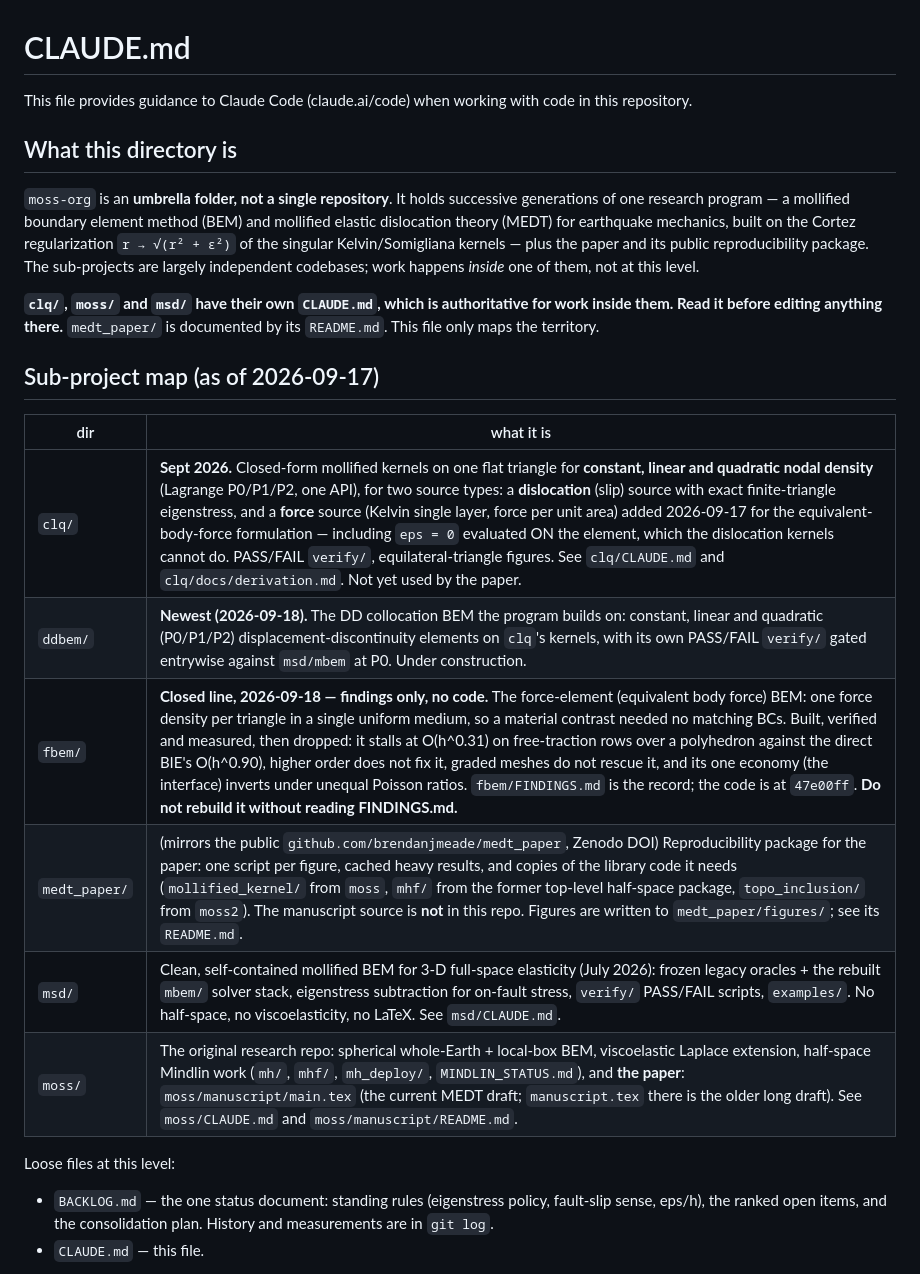
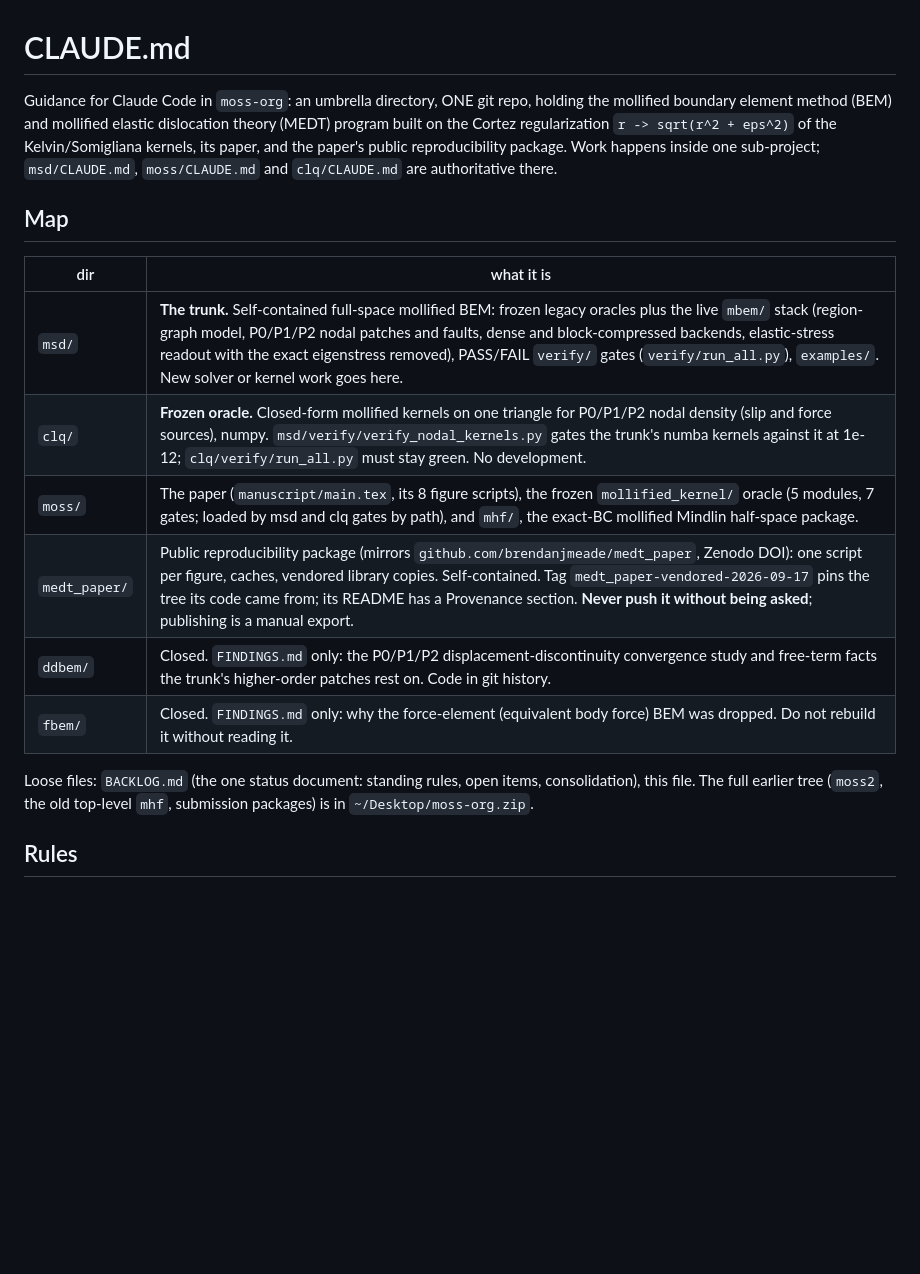
Before and after one commit to brendanjmeade/mbem, a Markdown page: CLAUDE.md, the part around one of its changes. Rendered like a GitHub page; blank space fills up the shorter version.

```diff
--- a/CLAUDE.md
+++ b/CLAUDE.md
@@ -1,36 +1,26 @@
 # CLAUDE.md
 
-This file provides guidance to Claude Code (claude.ai/code) when working with code in this repository.
+Guidance for Claude Code in `moss-org`: an umbrella directory, ONE git repo,
+holding the mollified boundary element method (BEM) and mollified elastic
+dislocation theory (MEDT) program built on the Cortez regularization
+`r -> sqrt(r^2 + eps^2)` of the Kelvin/Somigliana kernels, its paper, and the
+paper's public reproducibility package. Work happens inside one sub-project;
+`msd/CLAUDE.md`, `moss/CLAUDE.md` and `clq/CLAUDE.md` are authoritative there.
 
-## What this directory is
-
-`moss-org` is an **umbrella folder, not a single repository**. It holds successive
-generations of one research program — a mollified boundary element method (BEM)
-and mollified elastic dislocation theory (MEDT) for earthquake mechanics, built on
-the Cortez regularization `r → √(r² + ε²)` of the singular Kelvin/Somigliana
-kernels — plus the paper and its public reproducibility package. The sub-projects
-are largely independent codebases; work happens *inside* one of them, not at this
-level.
-
-**`clq/`, `moss/` and `msd/` have their own `CLAUDE.md`, which is authoritative
-for work inside them. Read it before editing anything there.** `medt_paper/` is
-documented by its `README.md`. This file only maps the territory.
-
-## Sub-project map (as of 2026-09-17)
+## Map
 
 | dir | what it is |
 |---|---|
-| `clq/` | **Sept 2026.** Closed-form mollified kernels on one flat triangle for **constant, linear and quadratic nodal density** (Lagrange P0/P1/P2, one API), for two source types: a **dislocation** (slip) source with exact finite-triangle eigenstress, and a **force** source (Kelvin single layer, force per unit area) added 2026-09-17 for the equivalent-body-force formulation — including `eps = 0` evaluated ON the element, which the dislocation kernels cannot do. PASS/FAIL `verify/`, equilateral-triangle figures. See `clq/CLAUDE.md` and `clq/docs/derivation.md`. Not yet used by the paper. |
-| `ddbem/` | **Newest (2026-09-18).** The DD collocation BEM the program builds on: constant, linear and quadratic (P0/P1/P2) displacement-discontinuity elements on `clq`'s kernels, with its own PASS/FAIL `verify/` gated entrywise against `msd/mbem` at P0. Under construction. |
-| `fbem/` | **Closed line, 2026-09-18 — findings only, no code.** The force-element (equivalent body force) BEM: one force density per triangle in a single uniform medium, so a material contrast needed no matching BCs. Built, verified and measured, then dropped: it stalls at O(h^0.31) on free-traction rows over a polyhedron against the direct BIE's O(h^0.90), higher order does not fix it, graded meshes do not rescue it, and its one economy (the interface) inverts under unequal Poisson ratios. `fbem/FINDINGS.md` is the record; the code is at `47e00ff`. **Do not rebuild it without reading FINDINGS.md.** |
-| `medt_paper/` | (mirrors the public `github.com/brendanjmeade/medt_paper`, Zenodo DOI) Reproducibility package for the paper: one script per figure, cached heavy results, and copies of the library code it needs (`mollified_kernel/` from `moss`, `mhf/` from the former top-level half-space package, `topo_inclusion/` from `moss2`). The manuscript source is **not** in this repo. Figures are written to `medt_paper/figures/`; see its `README.md`. |
-| `msd/` | Clean, self-contained mollified BEM for 3-D full-space elasticity (July 2026): frozen legacy oracles + the rebuilt `mbem/` solver stack, eigenstress subtraction for on-fault stress, `verify/` PASS/FAIL scripts, `examples/`. No half-space, no viscoelasticity, no LaTeX. See `msd/CLAUDE.md`. |
-| `moss/` | The original research repo: spherical whole-Earth + local-box BEM, viscoelastic Laplace extension, half-space Mindlin work (`mh/`, `mhf/`, `mh_deploy/`, `MINDLIN_STATUS.md`), and **the paper**: `moss/manuscript/main.tex` (the current MEDT draft; `manuscript.tex` there is the older long draft). See `moss/CLAUDE.md` and `moss/manuscript/README.md`. |
+| `msd/` | **The trunk.** Self-contained full-space mollified BEM: frozen legacy oracles plus the live `mbem/` stack (region-graph model, P0/P1/P2 nodal patches and faults, dense and block-compressed backends, elastic-stress readout with the exact eigenstress removed), PASS/FAIL `verify/` gates (`verify/run_all.py`), `examples/`. New solver or kernel work goes here. |
+| `clq/` | **Frozen oracle.** Closed-form mollified kernels on one triangle for P0/P1/P2 nodal density (slip and force sources), numpy. `msd/verify/verify_nodal_kernels.py` gates the trunk's numba kernels against it at 1e-12; `clq/verify/run_all.py` must stay green. No development. |
+| `moss/` | The paper (`manuscript/main.tex`, its 8 figure scripts), the frozen `mollified_kernel/` oracle (5 modules, 7 gates; loaded by msd and clq gates by path), and `mhf/`, the exact-BC mollified Mindlin half-space package. |
+| `medt_paper/` | Public reproducibility package (mirrors `github.com/brendanjmeade/medt_paper`, Zenodo DOI): one script per figure, caches, vendored library copies. Self-contained. Tag `medt_paper-vendored-2026-09-17` pins the tree its code came from; its README has a Provenance section. **Never push it without being asked**; publishing is a manual export. |
+| `ddbem/` | Closed. `FINDINGS.md` only: the P0/P1/P2 displacement-discontinuity convergence study and free-term facts the trunk's higher-order patches rest on. Code in git history. |
+| `fbem/` | Closed. `FINDINGS.md` only: why the force-element (equivalent body force) BEM was dropped. Do not rebuild it without reading it. |
 
-Loose files at this level:
+Loose files: `BACKLOG.md` (the one status document: standing rules, open items,
+consolidation), this file. The full earlier tree (`moss2`, the old top-level
+`mhf`, submission packages) is in `~/Desktop/moss-org.zip`.
 
-- `BACKLOG.md` — the one status document: standing rules (eigenstress
-  policy, fault-slip sense, eps/h), the ranked open items, and the
-  consolidation plan. History and measurements are in `git log`.
-- `CLAUDE.md` — this file.
+## Rules
 
```
Also changed, not shown: other parts of CLAUDE.md (+20 -58 lines), BACKLOG.md (+46 -42 lines).
